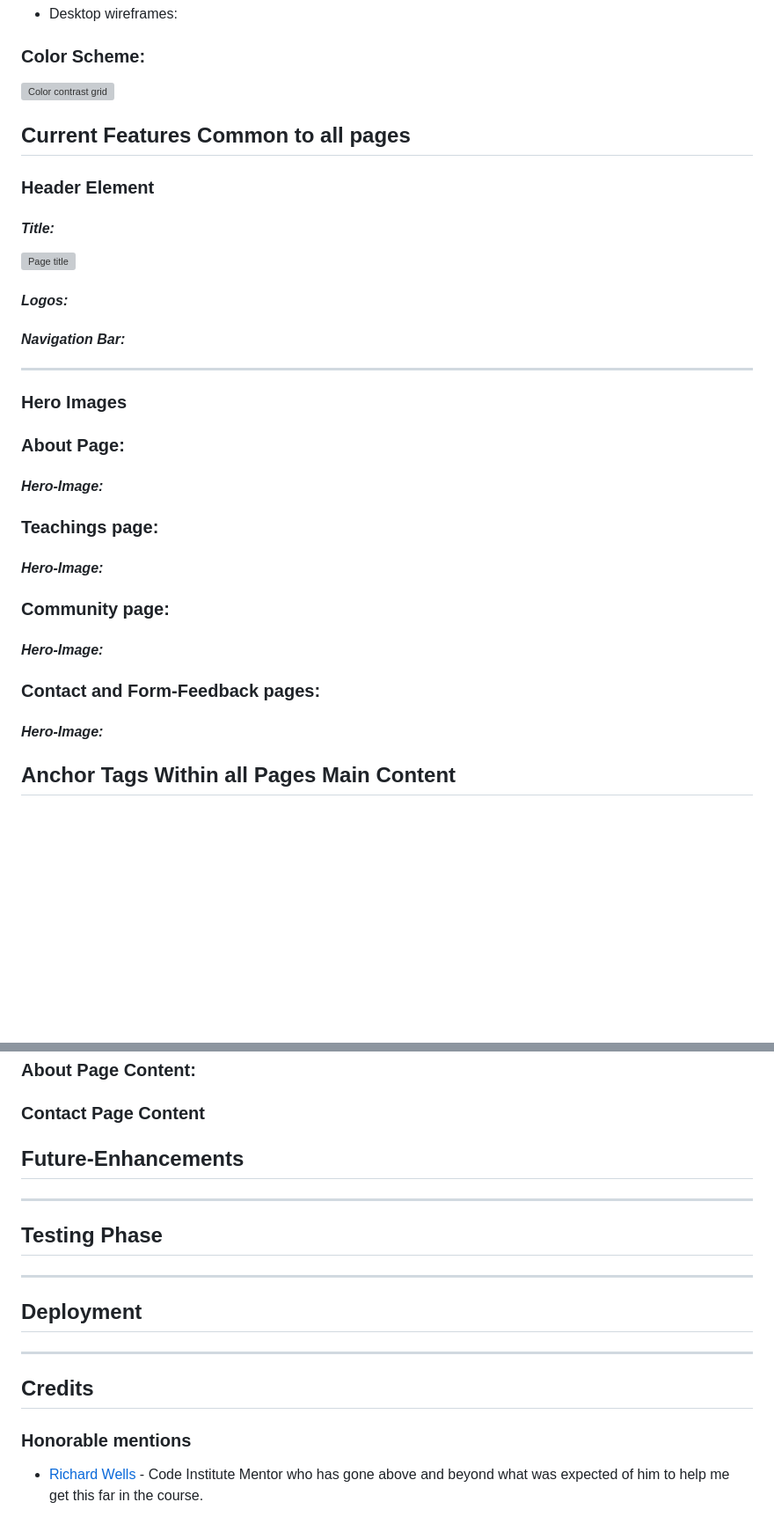
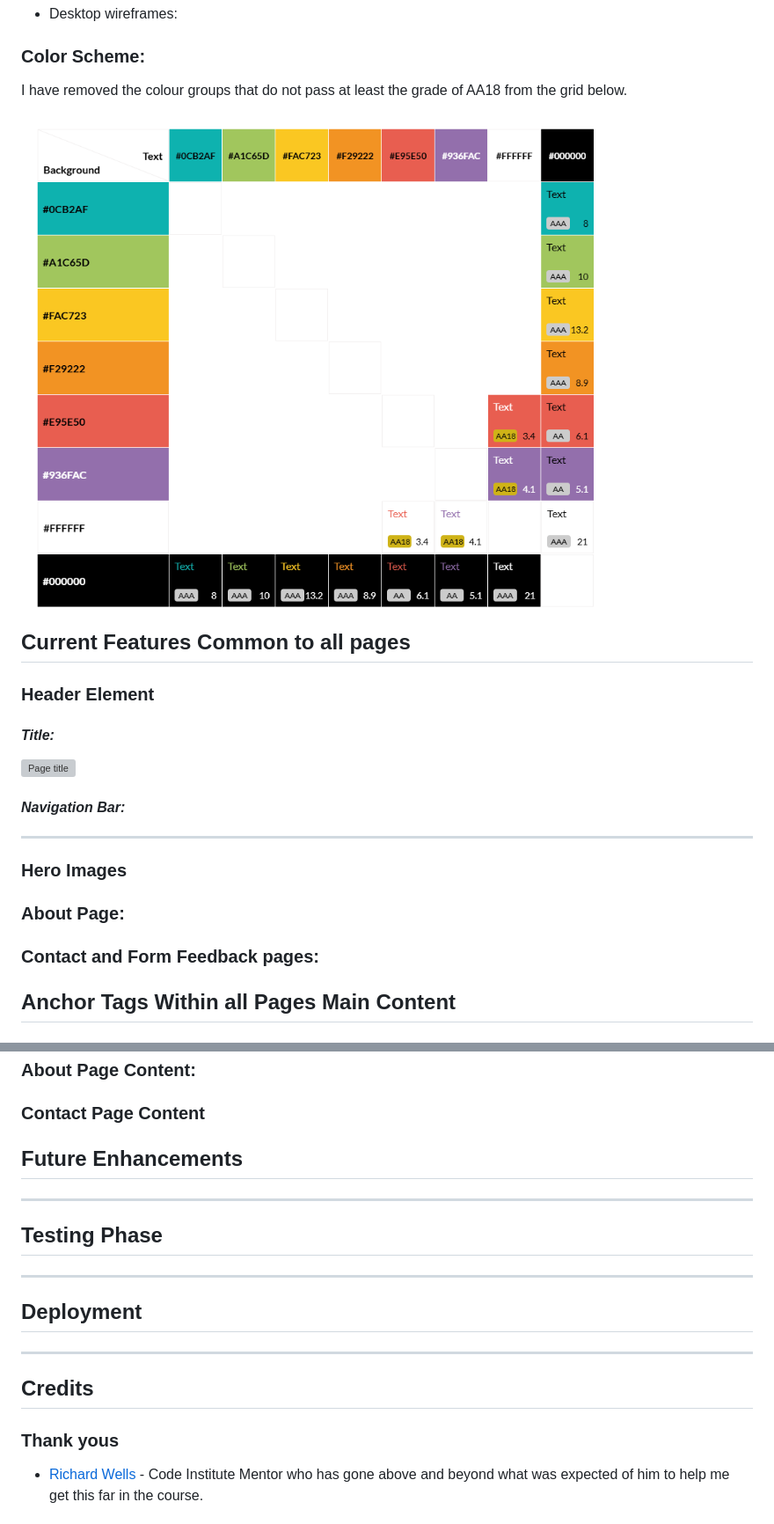
Before and after one commit to gwhitdev/colwynbay-hwb, a Markdown page: README.md, 2 parts joined by grey strips. Shown: that part at 88% size. Rendered like a GitHub page; pictures changed too: docs/screenshots/contrast-grid.png (added); blank space fills up the shorter version; grey boxes are pictures that could not be loaded.

```diff
--- a/README.md
+++ b/README.md
@@ -74,17 +75,15 @@ The Colwyn Bay Community Hwb and Foodbank is a new community space open 7 days a
 
 
 ### **Color Scheme:**
-![Color contrast grid](docs/screenshots/color-grid.png)
+I have removed the colour groups that do not pass at least the grade of AA18 from the grid below.
+
+![Color contrast grid](docs/screenshots/contrast-grid.png)
 
 ## **Current Features Common to all pages**
 ###  **Header Element**
 
 #### *Title:*
 ![Page title](docs/screenshots/title.jpg)
-
-
-
-#### *Logos:*
 
 
 #### *Navigation Bar:*
@@ -94,26 +93,10 @@ The Colwyn Bay Community Hwb and Foodbank is a new community space open 7 days a
 
 
 ### **About Page**:
-#### *Hero-Image:*
 
 
+### **Contact and Form Feedback pages:**
 
-### **Teachings page**:
-#### *Hero-Image:*
-
-
-
-
-### **Community page:**
-#### *Hero-Image:*
-
-
-
-
-### **Contact and Form-Feedback pages:**
-
-
-#### *Hero-Image:*
 
 
 
@@ -138,7 +121,7 @@ The Colwyn Bay Community Hwb and Foodbank is a new community space open 7 days a
 ### **Contact Page Content**
 
 
-## **Future-Enhancements**
+## **Future Enhancements**
 
 ***
 ## **Testing Phase**
@@ -148,7 +131,7 @@ The Colwyn Bay Community Hwb and Foodbank is a new community space open 7 days a
 
 ***
 ## **Credits**
-### **Honorable mentions**
+### **Thank yous**
 
 * [Richard Wells](https://github.com/D0nni387) - Code Institute Mentor who has gone above and beyond what was expected of him to help me get this far in the course.
 
```
Also changed, not shown: other parts of README.md (+4 -3 lines), docs/wireframes/landing-mobile-wireframe.png (added).
